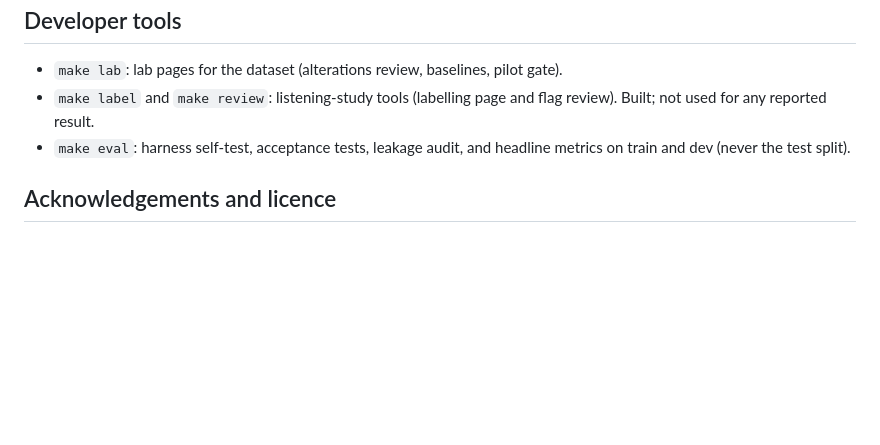
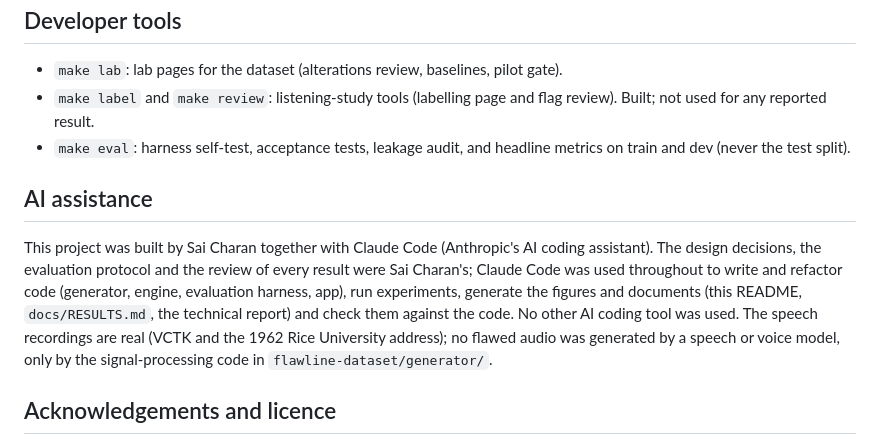
Before and after one commit to agentsc07/Resonance, a Markdown page: README.md, the part around the change. Rendered like a GitHub page; blank space fills up the shorter version.

Commit message:
README: AI assistance disclosure
Co-Authored-By: Claude Sonnet 5.5 <noreply@anthropic.com>

```diff
--- a/README.md
+++ b/README.md
@@ -127,6 +127,10 @@ scripts/            helpers (brand, results document, listening-study clip set)
 - `make label` and `make review`: listening-study tools (labelling page and flag review). Built; not used for any reported result.
 - `make eval`: harness self-test, acceptance tests, leakage audit, and headline metrics on train and dev (never the test split).
 
+## AI assistance
+
+This project was built by Sai Charan together with Claude Code (Anthropic's AI coding assistant). The design decisions, the evaluation protocol and the review of every result were Sai Charan's; Claude Code was used throughout to write and refactor code (generator, engine, evaluation harness, app), run experiments, generate the figures and documents (this README, `docs/RESULTS.md`, the technical report) and check them against the code. No other AI coding tool was used. The speech recordings are real (VCTK and the 1962 Rice University address); no flawed audio was generated by a speech or voice model, only by the signal-processing code in `flawline-dataset/generator/`.
+
 ## Acknowledgements and licence
 
 - VCTK 0.92: Veaux, Yamagishi and MacDonald (2017), University of Edinburgh, CC BY 4.0.
```
